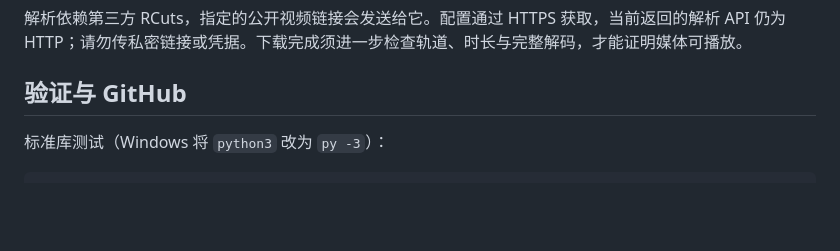
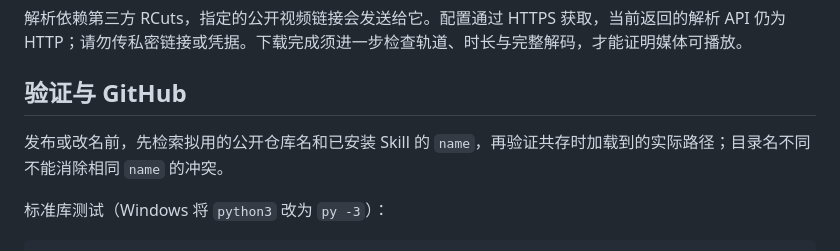
Before and after one commit to jevons1314-creator/douyin-downloader-jw, a Markdown page: README.md, the part around the change. Drawn GitHub-style; blank space fills up the shorter version.

````diff
--- a/README.md
+++ b/README.md
@@ -61,6 +61,8 @@ py -3 scripts/download_douyin.py --share-text '粘贴一条或多条抖音分享
 
 ## 验证与 GitHub
 
+发布或改名前，先检索拟用的公开仓库名和已安装 Skill 的 `name`，再验证共存时加载到的实际路径；目录名不同不能消除相同 `name` 的冲突。
+
 标准库测试（Windows 将 `python3` 改为 `py -3`）：
 
 ```sh
````
Also changed, not shown: TESTING.md (+8 -1 lines).
